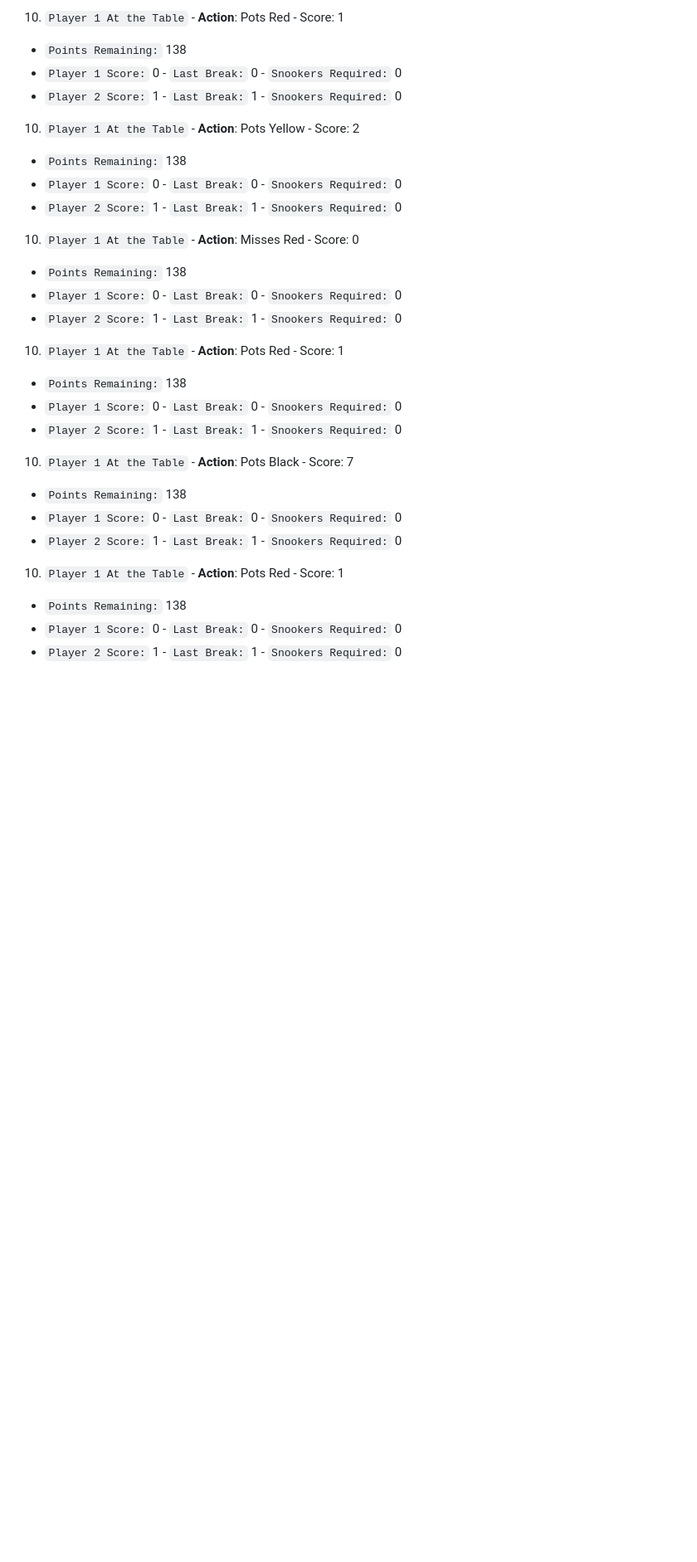
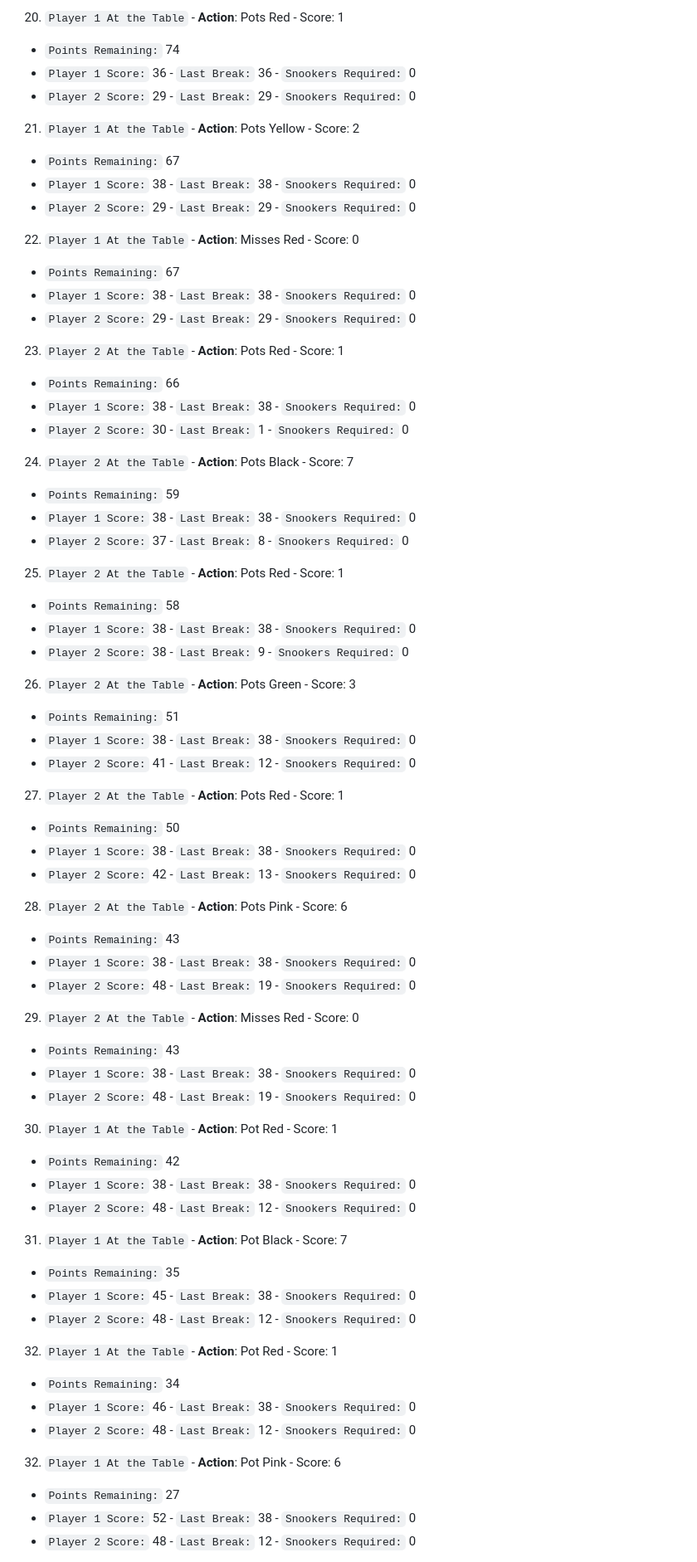
Before and after one commit to jg-digital-media/jgdm_snooker_scorer, a Markdown page: readme.md, the part around one of its changes. Shown at 83% size. Drawn GitHub-style; blank space fills up the shorter version.

```diff
--- a/readme.md
+++ b/readme.md
@@ -113,30 +113,71 @@ Use this appliation to tally up your Snooker scores as you play. Such is the sca
 
-10. `Player 1 At the Table` - **Action**: Pots Red - Score: 1
-  + `Points Remaining:` 138
-  + `Player 1 Score:` 0 - `Last Break:` 0 - `Snookers Required:` 0
-  + `Player 2 Score:` 1 - `Last Break:` 1 - `Snookers Required:` 0
+20. `Player 1 At the Table` - **Action**: Pots Red - Score: 1
+  + `Points Remaining:` 74
+  + `Player 1 Score:` 36 - `Last Break:` 36 - `Snookers Required:` 0
+  + `Player 2 Score:` 29 - `Last Break:` 29 - `Snookers Required:` 0
 
-10. `Player 1 At the Table` - **Action**: Pots Yellow - Score: 2
-  + `Points Remaining:` 138
-  + `Player 1 Score:` 0 - `Last Break:` 0 - `Snookers Required:` 0
-  + `Player 2 Score:` 1 - `Last Break:` 1 - `Snookers Required:` 0
+21. `Player 1 At the Table` - **Action**: Pots Yellow - Score: 2
+  + `Points Remaining:` 67
+  + `Player 1 Score:` 38 - `Last Break:` 38 - `Snookers Required:` 0
+  + `Player 2 Score:` 29 - `Last Break:` 29 - `Snookers Required:` 0
 
-10. `Player 1 At the Table` - **Action**: Misses Red - Score: 0
-  + `Points Remaining:` 138
-  + `Player 1 Score:` 0 - `Last Break:` 0 - `Snookers Required:` 0
-  + `Player 2 Score:` 1 - `Last Break:` 1 - `Snookers Required:` 0
+22. `Player 1 At the Table` - **Action**: Misses Red - Score: 0
+  + `Points Remaining:` 67
+  + `Player 1 Score:` 38 - `Last Break:` 38 - `Snookers Required:` 0
+  + `Player 2 Score:` 29 - `Last Break:` 29 - `Snookers Required:` 0
 
-10. `Player 1 At the Table` - **Action**: Pots Red - Score: 1
-  + `Points Remaining:` 138
-  + `Player 1 Score:` 0 - `Last Break:` 0 - `Snookers Required:` 0
-  + `Player 2 Score:` 1 - `Last Break:` 1 - `Snookers Required:` 0
+23. `Player 2 At the Table` - **Action**: Pots Red - Score: 1
+  + `Points Remaining:` 66
+  + `Player 1 Score:` 38 - `Last Break:` 38 - `Snookers Required:` 0
+  + `Player 2 Score:` 30 - `Last Break:` 1 - `Snookers Required:` 0
 
-10. `Player 1 At the Table` - **Action**: Pots Black - Score: 7
-  + `Points Remaining:` 138
-  + `Player 1 Score:` 0 - `Last Break:` 0 - `Snookers Required:` 0
-  + `Player 2 Score:` 1 - `Last Break:` 1 - `Snookers Required:` 0
+24. `Player 2 At the Table` - **Action**: Pots Black - Score: 7
+  + `Points Remaining:` 59
+  + `Player 1 Score:` 38 - `Last Break:` 38 - `Snookers Required:` 0
+  + `Player 2 Score:` 37 - `Last Break:` 8 - `Snookers Required:` 0
 
-10. `Player 1 At the Table` - **Action**: Pots Red - Score: 1
-  + `Points Remaining:` 138
-  + `Player 1 Score:` 0 - `Last Break:` 0 - `Snookers Required:` 0
-  + `Player 2 Score:` 1 - `Last Break:` 1 - `Snookers Required:` 0
+25. `Player 2 At the Table` - **Action**: Pots Red - Score: 1
+  + `Points Remaining:` 58
+  + `Player 1 Score:` 38 - `Last Break:` 38 - `Snookers Required:` 0
+  + `Player 2 Score:` 38 - `Last Break:` 9 - `Snookers Required:` 0
+
+26. `Player 2 At the Table` - **Action**: Pots Green - Score: 3
+  + `Points Remaining:` 51
+  + `Player 1 Score:` 38 - `Last Break:` 38 - `Snookers Required:` 0
+  + `Player 2 Score:` 41 - `Last Break:` 12 - `Snookers Required:` 0
+
+27. `Player 2 At the Table` - **Action**: Pots Red - Score: 1
+  + `Points Remaining:` 50
+  + `Player 1 Score:` 38 - `Last Break:` 38 - `Snookers Required:` 0
+  + `Player 2 Score:` 42 - `Last Break:` 13 - `Snookers Required:` 0
+
+28. `Player 2 At the Table` - **Action**: Pots Pink - Score: 6
+  + `Points Remaining:` 43
+  + `Player 1 Score:` 38 - `Last Break:` 38 - `Snookers Required:` 0
+  + `Player 2 Score:` 48 - `Last Break:` 19 - `Snookers Required:` 0
+
+29. `Player 2 At the Table` - **Action**: Misses Red - Score: 0
+  + `Points Remaining:` 43
+  + `Player 1 Score:` 38 - `Last Break:` 38 - `Snookers Required:` 0
+  + `Player 2 Score:` 48 - `Last Break:` 19 - `Snookers Required:` 0
+
+30. `Player 1 At the Table` - **Action**: Pot Red - Score: 1
+  + `Points Remaining:` 42
+  + `Player 1 Score:` 38 - `Last Break:` 38 - `Snookers Required:` 0
+  + `Player 2 Score:` 48 - `Last Break:` 12 - `Snookers Required:` 0
+
+31. `Player 1 At the Table` - **Action**: Pot Black - Score: 7
+  + `Points Remaining:` 35
+  + `Player 1 Score:` 45 - `Last Break:` 38 - `Snookers Required:` 0
+  + `Player 2 Score:` 48 - `Last Break:` 12 - `Snookers Required:` 0
+
+32. `Player 1 At the Table` - **Action**: Pot Red - Score: 1
+  + `Points Remaining:` 34
+  + `Player 1 Score:` 46 - `Last Break:` 38 - `Snookers Required:` 0
+  + `Player 2 Score:` 48 - `Last Break:` 12 - `Snookers Required:` 0
+
+32. `Player 1 At the Table` - **Action**: Pot Pink - Score: 6
+  + `Points Remaining:` 27
+  + `Player 1 Score:` 52 - `Last Break:` 38 - `Snookers Required:` 0
+  + `Player 2 Score:` 48 - `Last Break:` 12 - `Snookers Required:` 0
+
```
Also changed, not shown: other parts of readme.md (+104 -42 lines).
